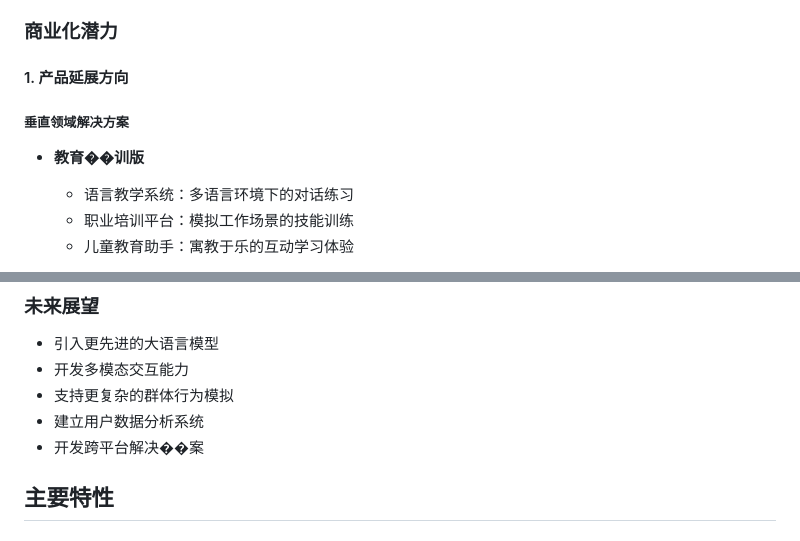
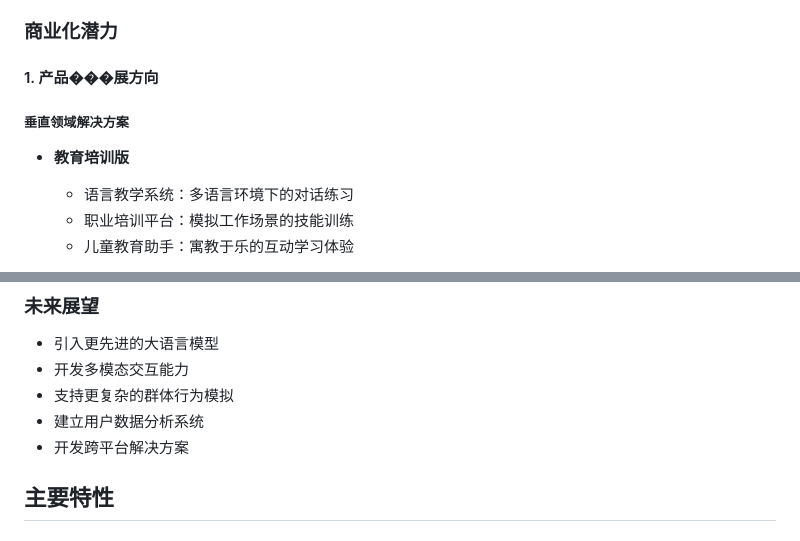
Before and after one commit to jsjm1986/AIMulti-CDS, a Markdown page: README.md, 2 parts joined by grey strips. Drawn GitHub-style.

```diff
--- a/README.md
+++ b/README.md
@@ -50,10 +50,10 @@
 
 ### 商业化潜力
 
-#### 1. 产品延展方向
+#### 1. 产品���展方向
 
 ##### 垂直领域解决方案
-- **教育��训版**
+- **教育培训版**
   - 语言教学系统：多语言环境下的对话练习
   - 职业培训平台：模拟工作场景的技能训练
   - 儿童教育助手：寓教于乐的互动学习体验
@@ -156,7 +156,7 @@
 - 开发多模态交互能力
 - 支持更复杂的群体行为模拟
 - 建立用户数据分析系统
-- 开发跨平台解决��案
+- 开发跨平台解决方案
 
 ## 主要特性
 
```
Also changed, not shown: other parts of README.md (+5 -5 lines).
